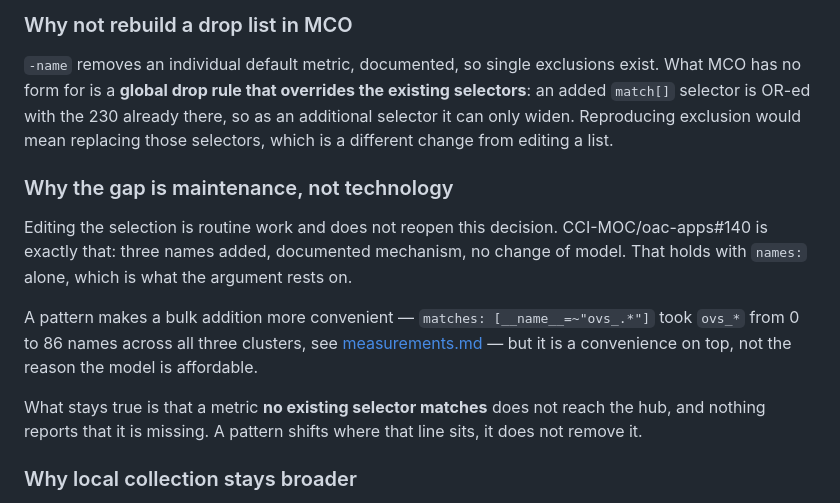
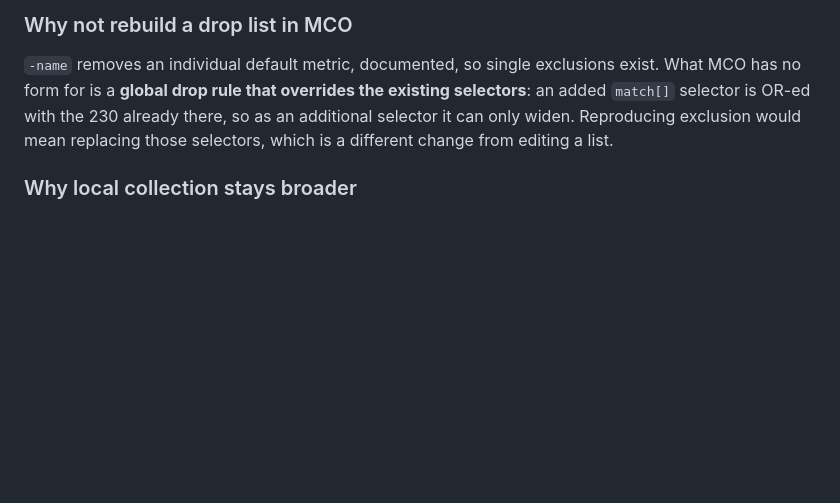
Before and after one commit to CCI-MOC/ops-docs, a Markdown page: adrs/2026-10-19-mco-metrics-allowlist/README.md, the part around the change. GitHub-like rendering; blank space fills up the shorter version.

Commit message:
adr: Drop the section that repeated earlier points
All three paragraphs said something the ADR had already said: oac-apps#140
as a routine addition appears four times before this, the ovs_* measurement
twice, and the quiet gap when no selector matches twice.

What only this section carried, that the decision rests on names: alone and
a pattern is convenience, is already the closing paragraph of "Caveat on
the pattern", stated better there.

```diff
--- a/adrs/2026-10-19-mco-metrics-allowlist/README.md
+++ b/adrs/2026-10-19-mco-metrics-allowlist/README.md
@@ -149,19 +149,6 @@ form for is a **global drop rule that overrides the existing selectors**: an add
 is OR-ed with the 230 already there, so as an additional selector it can only widen. Reproducing
 exclusion would mean replacing those selectors, which is a different change from editing a list.
 
-### Why the gap is maintenance, not technology
-
-Editing the selection is routine work and does not reopen this decision. CCI-MOC/oac-apps#140 is
-exactly that: three names added, documented mechanism, no change of model. That holds with `names:`
-alone, which is what the argument rests on.
-
-A pattern makes a bulk addition more convenient — `matches: [__name__=~"ovs_.*"]` took `ovs_*` from 0
-to 86 names across all three clusters, see [measurements.md](measurements.md) — but it is a
-convenience on top, not the reason the model is affordable.
-
-What stays true is that a metric **no existing selector matches** does not reach the hub, and
-nothing reports that it is missing. A pattern shifts where that line sits, it does not remove it.
-
 ### Why local collection stays broader
 
 Aligning the two would mean governing local collection by an allowlist as well, one model and one
```
